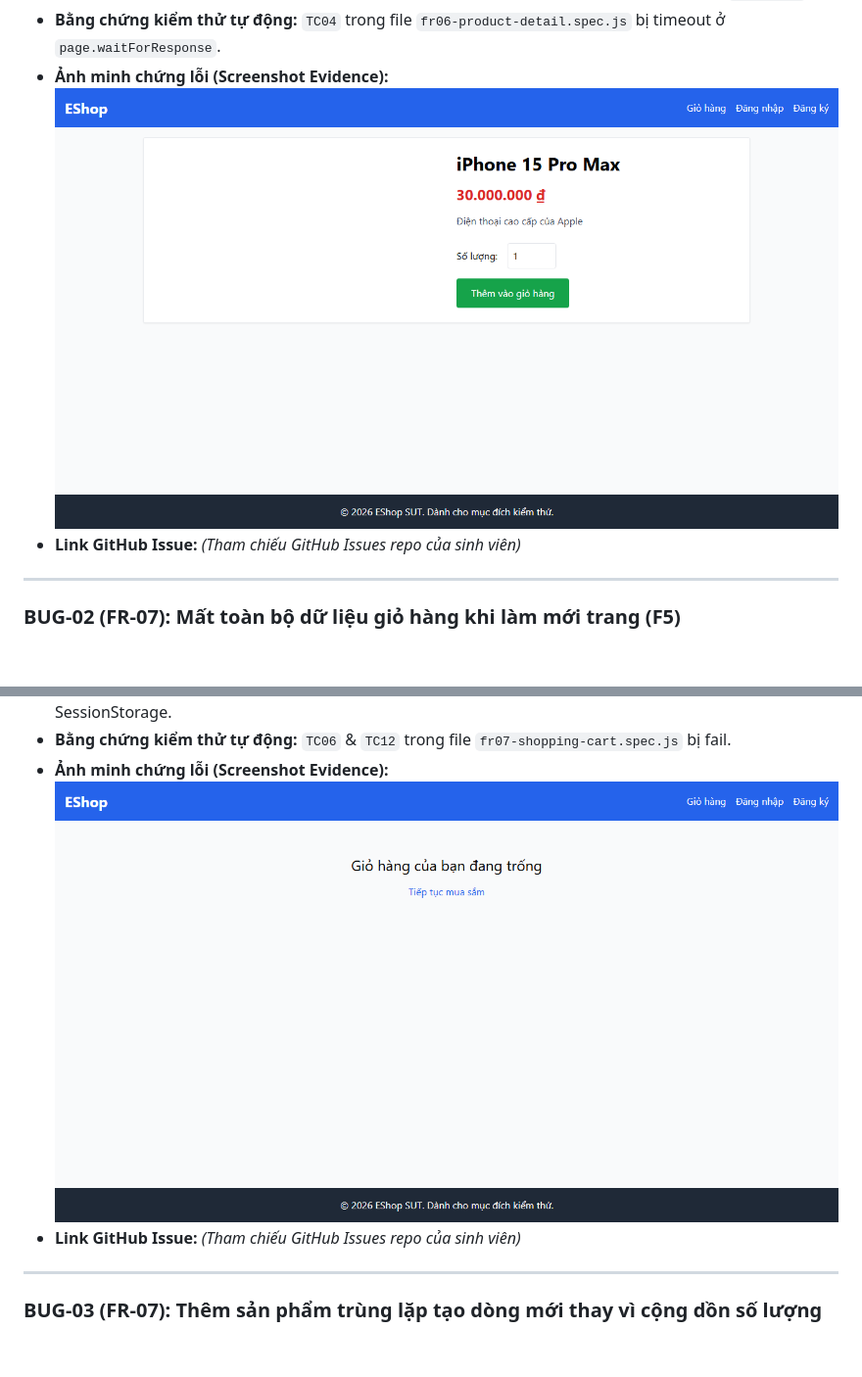
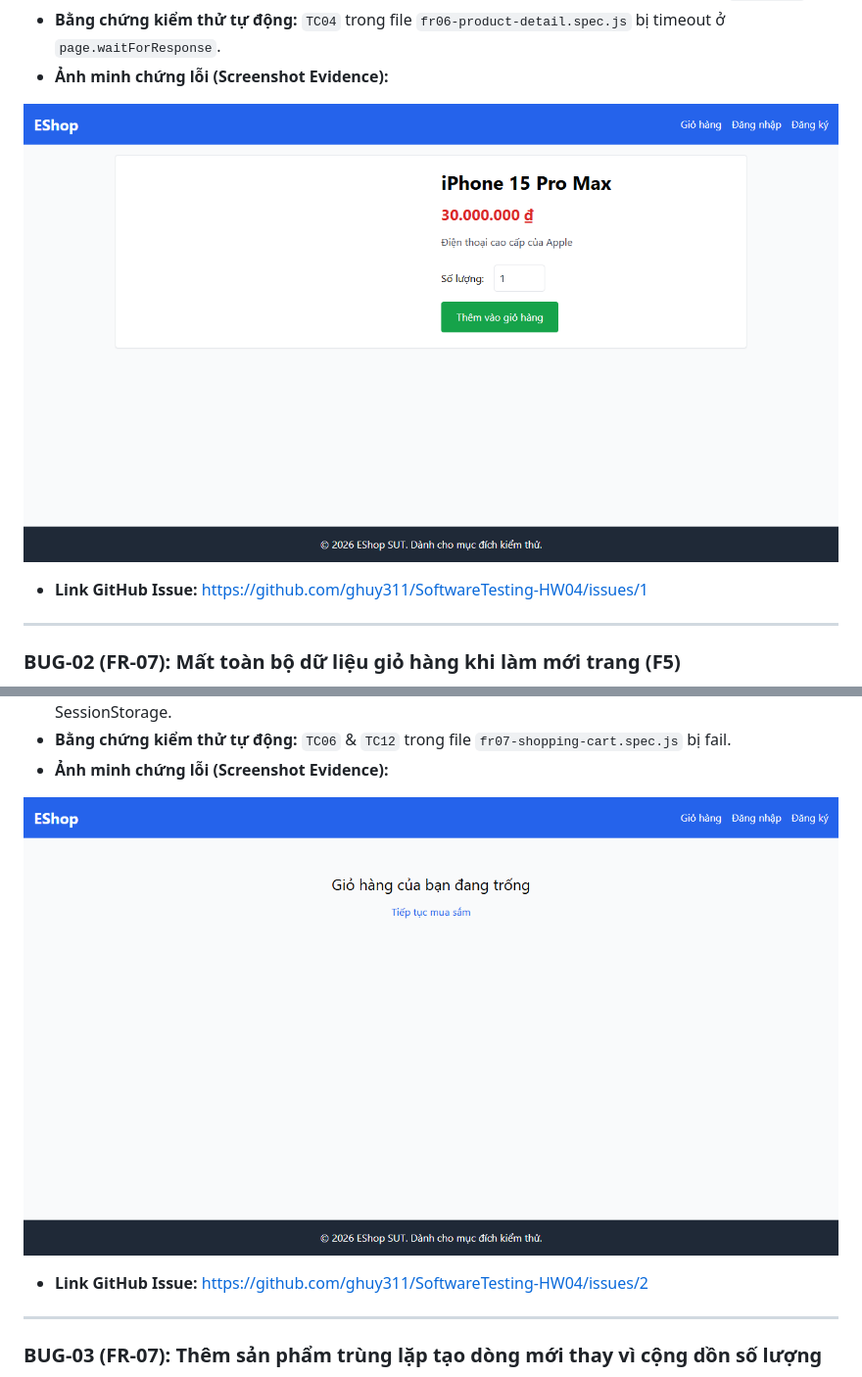
Before and after one commit to ghuy311/SoftwareTesting-HW04, a Markdown page: reports/bug_report.md, 2 parts joined by grey strips. Shown: that part at 98% size. Drawn GitHub-style; pictures changed too: reports/screenshots/bug3_fr07_duplicate_rows.png; blank space fills up the shorter version.

```diff
--- a/reports/bug_report.md
+++ b/reports/bug_report.md
@@ -29,8 +29,10 @@ Qua quá trình thực thi 108 test runs của bộ kịch bản tự động h
 - **Kết quả kỳ vọng (Expected Result):** Nhấp 1 lần duy nhất phải phát ngay request API POST `/api/cart`.
 - **Bằng chứng kiểm thử tự động:** `TC04` trong file `fr06-product-detail.spec.js` bị timeout ở `page.waitForResponse`.
 - **Ảnh minh chứng lỗi (Screenshot Evidence):**
-  ![BUG-01 Minh chứng lỗi nhấp 2 lần](screenshots/bug1_fr06_double_click.png)
-- **Link GitHub Issue:** *(Tham chiếu GitHub Issues repo của sinh viên)*
+
+![BUG-01 Minh chứng lỗi nhấp 2 lần](./screenshots/bug1_fr06_double_click.png)
+
+- **Link GitHub Issue:** https://github.com/ghuy311/SoftwareTesting-HW04/issues/1
 
 ---
 
@@ -49,8 +51,10 @@ Qua quá trình thực thi 108 test runs của bộ kịch bản tự động h
 - **Kết quả kỳ vọng (Expected Result):** Giỏ hàng phải được đồng bộ và lưu trữ trong CSDL Backend hoặc SessionStorage.
 - **Bằng chứng kiểm thử tự động:** `TC06` & `TC12` trong file `fr07-shopping-cart.spec.js` bị fail.
 - **Ảnh minh chứng lỗi (Screenshot Evidence):**
-  ![BUG-02 Minh chứng mất giỏ hàng khi F5](screenshots/bug2_fr07_cart_f5_empty.png)
-- **Link GitHub Issue:** *(Tham chiếu GitHub Issues repo của sinh viên)*
+
+![BUG-02 Minh chứng mất giỏ hàng khi F5](./screenshots/bug2_fr07_cart_f5_empty.png)
+
+- **Link GitHub Issue:** https://github.com/ghuy311/SoftwareTesting-HW04/issues/2
 
 ---
 
```
Also changed, not shown: other parts of reports/bug_report.md (+12 -6 lines), reports/screenshots/bug4_fr14_rbac_security.png, 6 other files.
